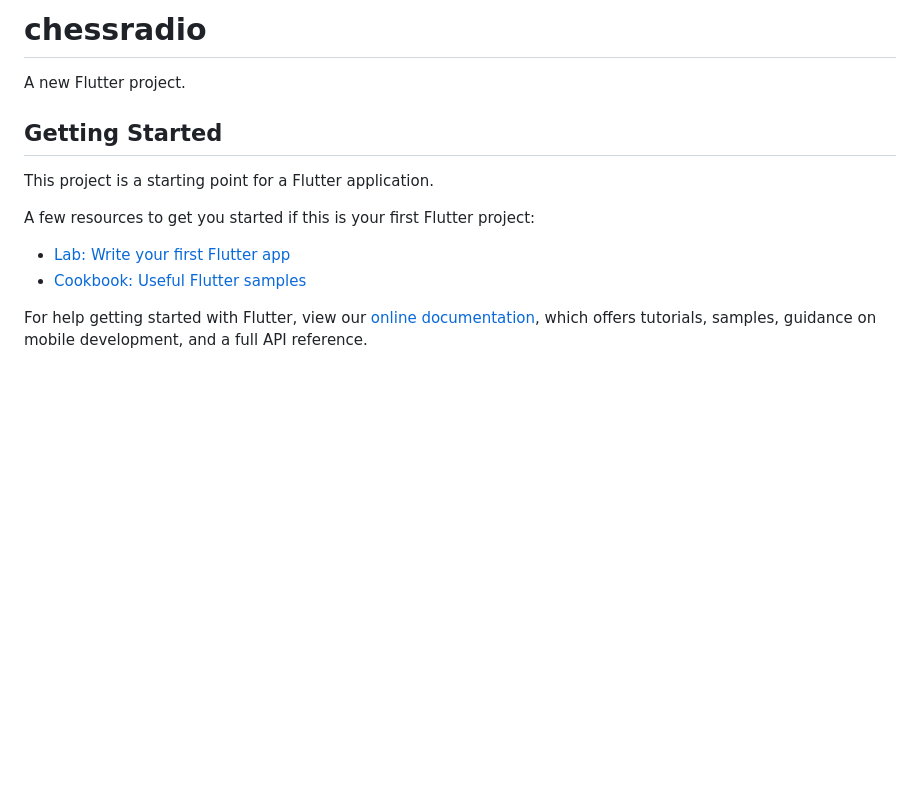
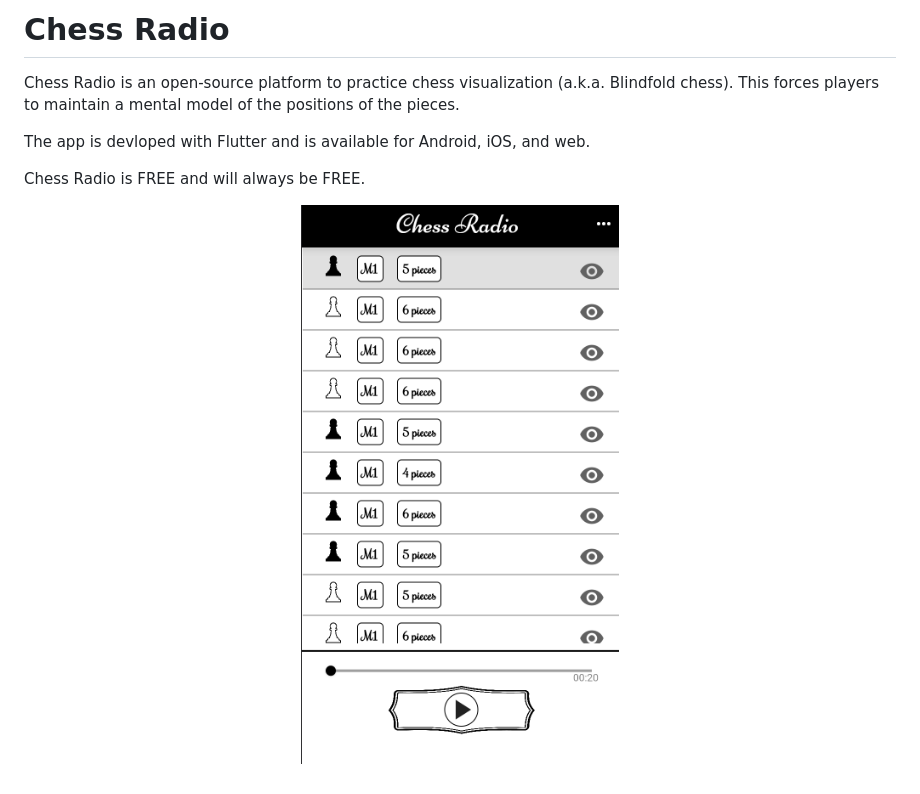
Before and after one commit to chessradio/chessradio, a Markdown page: README.md, the part around the change. Drawn GitHub-style; pictures changed too: assets/images/demo.png (added); blank space fills up the shorter version.

```diff
--- a/README.md
+++ b/README.md
@@ -1,16 +1,11 @@
-# chessradio
+# Chess Radio
 
-A new Flutter project.
+Chess Radio is an open-source platform to practice chess visualization (a.k.a. Blindfold chess). This forces players to maintain a mental model of the positions of the pieces.
 
-## Getting Started
+The app is devloped with Flutter and is available for Android, iOS, and web.
 
-This project is a starting point for a Flutter application.
+Chess Radio is FREE and will always be FREE.
 
-A few resources to get you started if this is your first Flutter project:
-
-- [Lab: Write your first Flutter app](https://flutter.dev/docs/get-started/codelab)
-- [Cookbook: Useful Flutter samples](https://flutter.dev/docs/cookbook)
-
-For help getting started with Flutter, view our
-[online documentation](https://flutter.dev/docs), which offers tutorials,
-samples, guidance on mobile development, and a full API reference.
+<p align="center">
+  <img src="assets/images/demo.png" width="350">
+</p>
```
